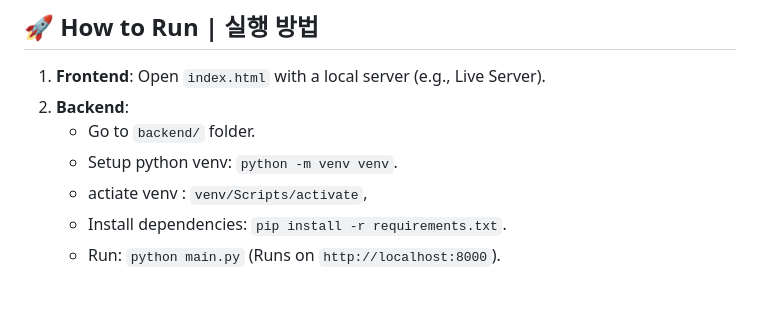
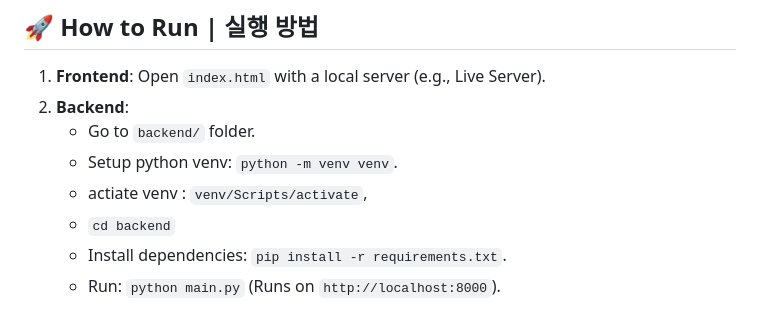
Before and after one commit to waterfirst/lecture_guide_memo_app, a Markdown page: README.md, the part around the change. GitHub-like rendering.

Commit message:
Fix Python venv activation instructions in README
Corrected the activation command for the Python virtual environment and added a step to change directory to the backend folder.

```diff
--- a/README.md
+++ b/README.md
@@ -85,6 +85,7 @@ GOOGLE_API_KEY=발급받은_API_키_입력
     - Go to `backend/` folder.
     - Setup python venv: `python -m venv venv`.
     - actiate venv : `venv/Scripts/activate`,
+    - `cd backend`
     - Install dependencies: `pip install -r requirements.txt`.
     - Run: `python main.py` (Runs on `http://localhost:8000`).
 
```
